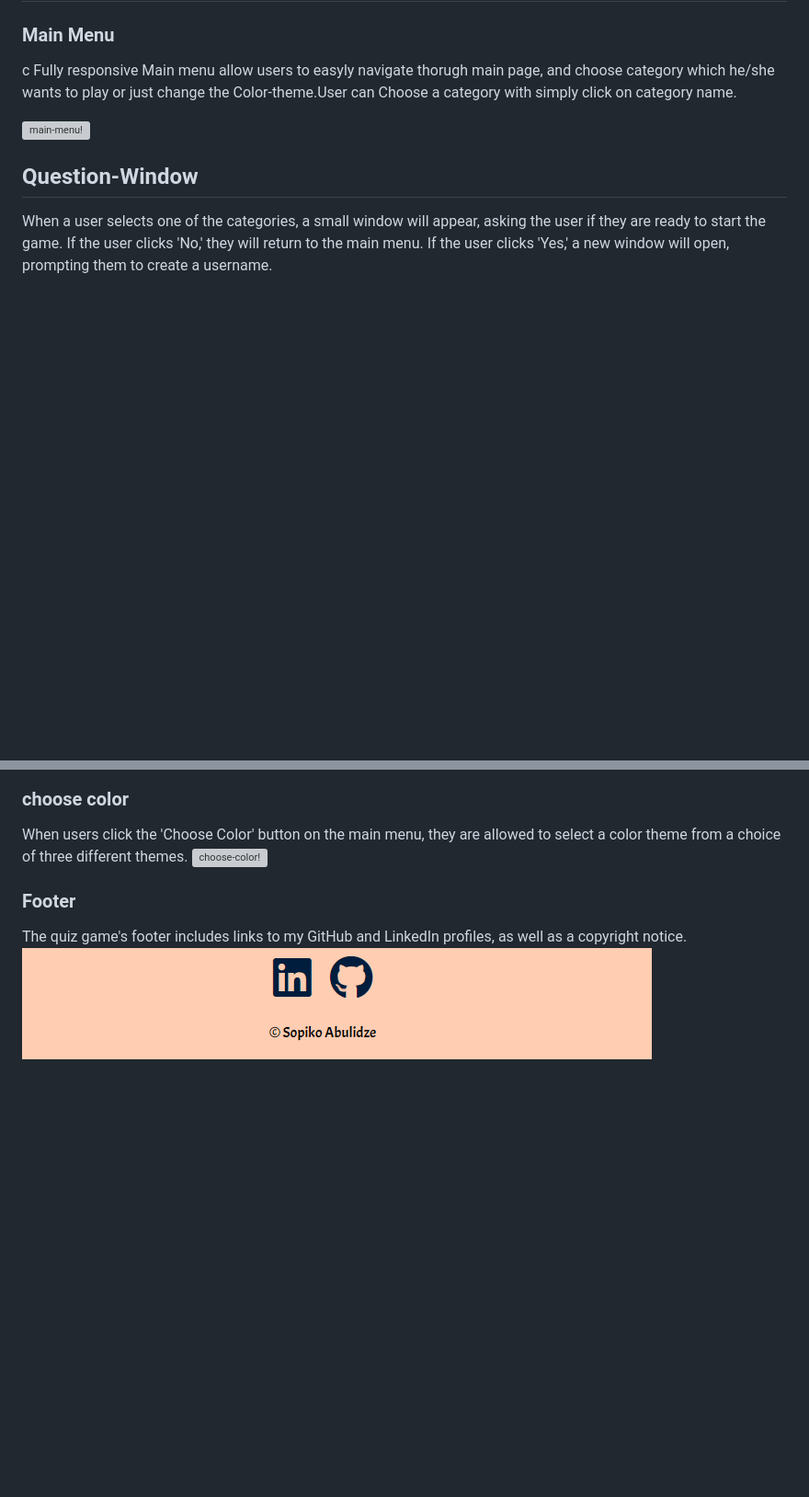
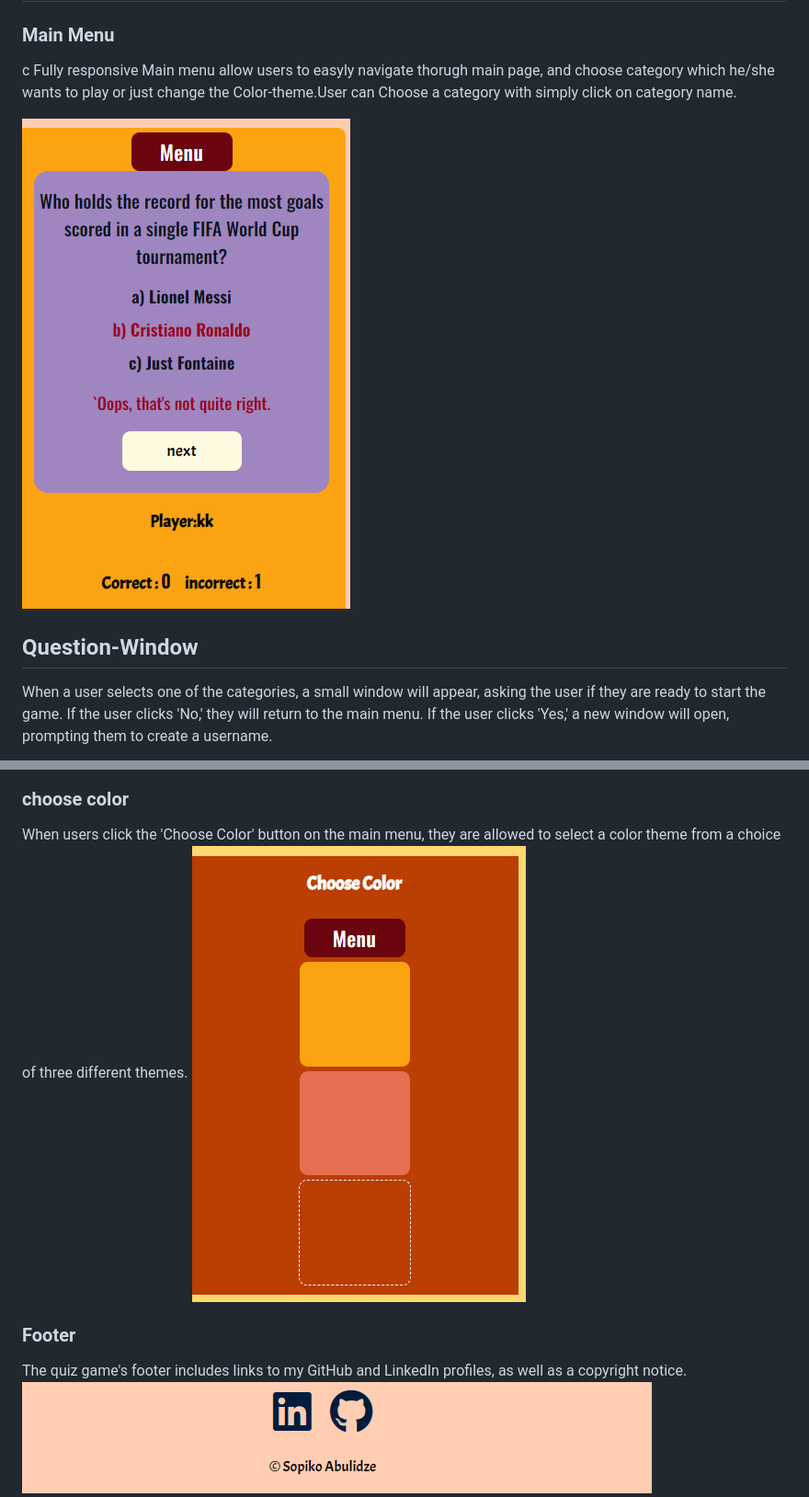
Before and after one commit to tamariam/Quiz-Master, a Markdown page: README.md, 2 parts joined by grey strips. Shown: that part at 92% size. Rendered like a GitHub page; blank space fills up the shorter version; grey boxes are pictures that could not be loaded.

```diff
--- a/README.md
+++ b/README.md
@@ -34,7 +34,7 @@ Welcome to Quiz-Master. I decide to create this game for peope who loves online
 c
  Fully responsive Main menu  allow users to easyly navigate thorugh main page, and choose category which he/she wants to play or  just change the Color-theme.User can Choose a category with simply click on category name.
 
-![main-menu!](./docs/screenshots/main%20menu.png)
+![main-menu!](./docs/screenshots/main%20menuu.png)
 
 ## Question-Window
 
@@ -67,7 +67,7 @@ After the game finishes, a 'Finished' message will appear, indicating how many q
 ### choose color
 
 When users click the 'Choose Color' button on the main menu, they are allowed to select a color theme from a choice of three different themes.
-![choose-color!](./docs/screenshots/color.png)
+![choose-color!](./docs/screenshots/choose%20color.png)
 
 ### Footer
 
```
Also changed, not shown: other parts of README.md (+2 -3 lines), docs/screenshots/js-validator.png (added).
